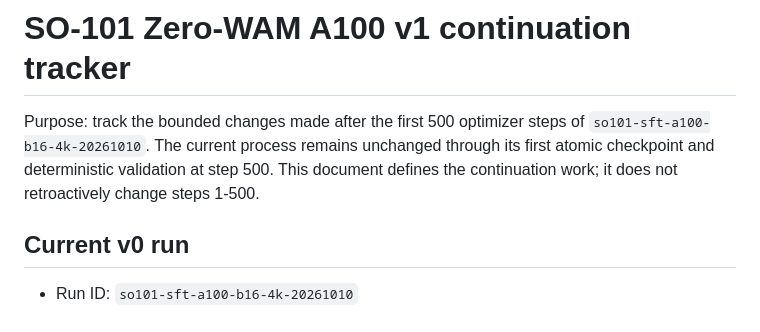
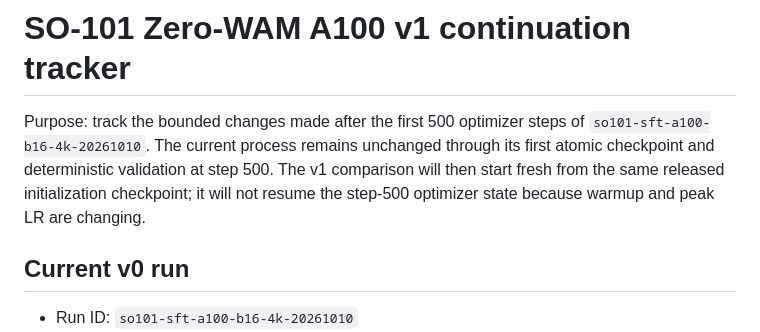
Before and after one commit to desmondzee/ICL-so101, a Markdown page: docs/zero_wam_so101_a100_v1_changes_tracker.md, the part around one of its changes. Rendered like a GitHub page.

```diff
--- a/docs/zero_wam_so101_a100_v1_changes_tracker.md
+++ b/docs/zero_wam_so101_a100_v1_changes_tracker.md
@@ -2,8 +2,9 @@
 
 Purpose: track the bounded changes made after the first 500 optimizer steps of
 `so101-sft-a100-b16-4k-20261010`. The current process remains unchanged through its
-first atomic checkpoint and deterministic validation at step 500. This document
-defines the continuation work; it does not retroactively change steps 1-500.
+first atomic checkpoint and deterministic validation at step 500. The v1 comparison
+will then start fresh from the same released initialization checkpoint; it will not
+resume the step-500 optimizer state because warmup and peak LR are changing.
 
 ## Current v0 run
 
```
Also changed, not shown: other parts of docs/zero_wam_so101_a100_v1_changes_tracker.md (+32 -32 lines).
